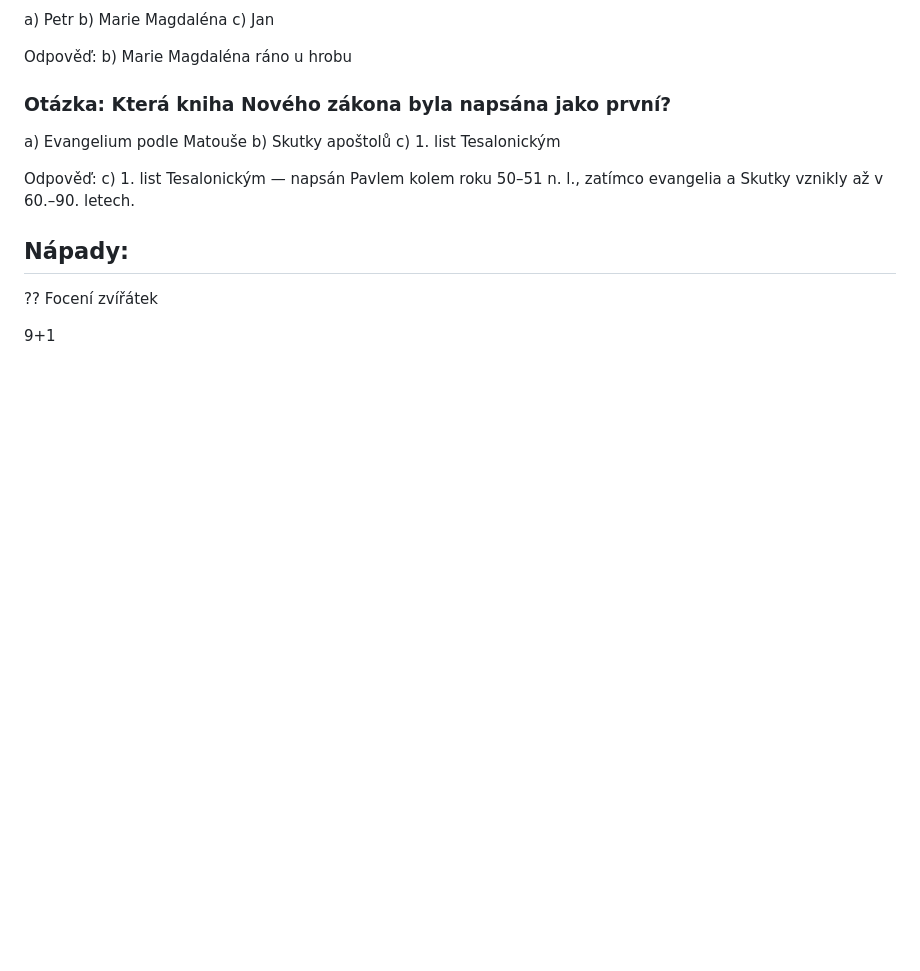
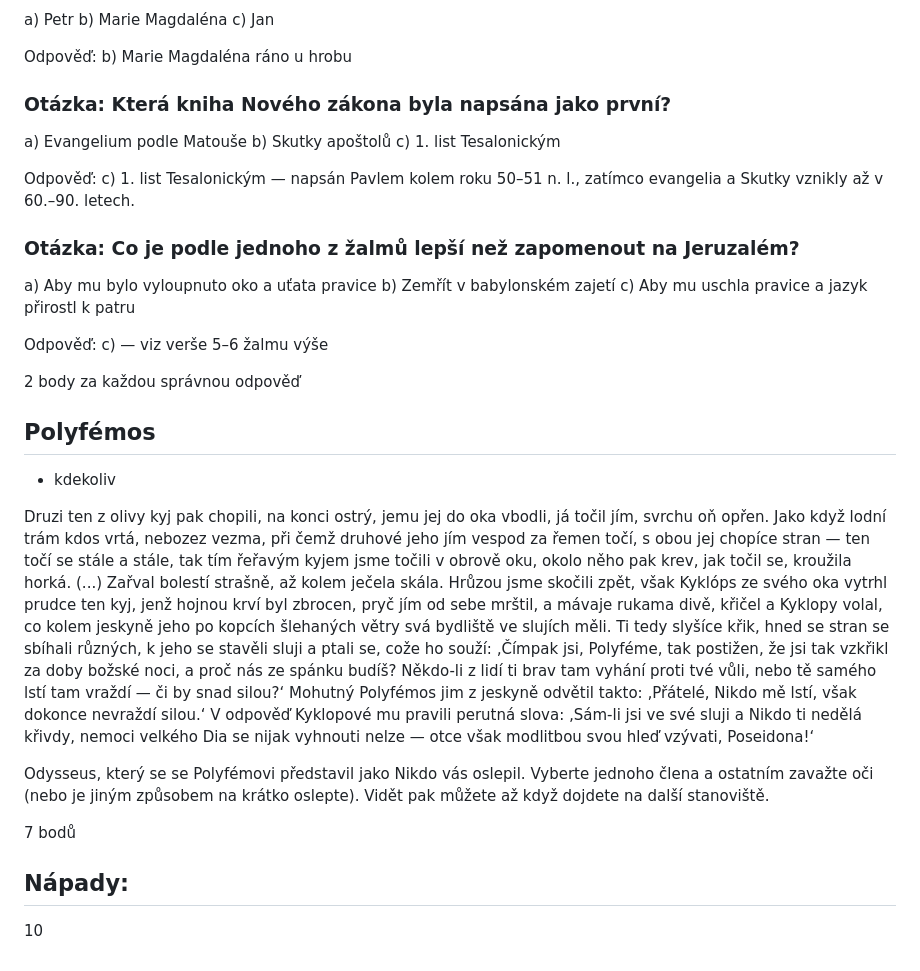
Before and after one commit to plhacko/HraNaPosledniMladez2026, a Markdown page: locations.md, the part around the change. GitHub-like rendering; blank space fills up the shorter version.

```diff
--- a/locations.md
+++ b/locations.md
@@ -190,10 +190,49 @@ c) 1. list Tesalonickým
 
 Odpověď: c) 1. list Tesalonickým — napsán Pavlem kolem roku 50–51 n. l., zatímco evangelia a Skutky vznikly až v 60.–90. letech.
 
+### Otázka: Co je podle jednoho z žalmů lepší než zapomenout na Jeruzalém?
+a) Aby mu bylo vyloupnuto oko a uťata pravice
+b) Zemřít v babylonském zajetí
+c) Aby mu uschla pravice a jazyk přirostl k patru
+
+Odpověď: c) — viz verše 5–6 žalmu výše
+
+2 body za každou správnou odpověď
+
+## Polyfémos
+- kdekoliv
+
+Druzi ten z olivy kyj pak chopili, na konci ostrý,
+jemu jej do oka vbodli, já točil jím, svrchu oň opřen.
+ Jako když lodní trám kdos vrtá, nebozez vezma,
+při čemž druhové jeho jím vespod za řemen točí,
+s obou jej chopíce stran — ten točí se stále a stále,
+tak tím řeřavým kyjem jsme točili v obrově oku,
+okolo něho pak krev, jak točil se, kroužila horká.
+(...)
+Zařval bolestí strašně, až kolem ječela skála.
+Hrůzou jsme skočili zpět, však Kyklóps ze svého oka
+vytrhl prudce ten kyj, jenž hojnou krví byl zbrocen,
+pryč jím od sebe mrštil, a mávaje rukama divě,
+křičel a Kyklopy volal, co kolem jeskyně jeho
+po kopcích šlehaných větry svá bydliště ve slujích měli.
+ Ti tedy slyšíce křik, hned se stran se sbíhali různých,
+k jeho se stavěli sluji a ptali se, cože ho souží:
+‚Čímpak jsi, Polyféme, tak postižen, že jsi tak vzkřikl
+za doby božské noci, a proč nás ze spánku budíš?
+Někdo-li z lidí ti brav tam vyhání proti tvé vůli,
+nebo tě samého lstí tam vraždí — či by snad silou?‘
+ Mohutný Polyfémos jim z jeskyně odvětil takto:
+‚Přátelé, Nikdo mě lstí, však dokonce nevraždí silou.‘
+ V odpověď Kyklopové mu pravili perutná slova:
+‚Sám-li jsi ve své sluji a Nikdo ti nedělá křivdy,
+nemoci velkého Dia se nijak vyhnouti nelze —
+otce však modlitbou svou hleď vzývati, Poseidona!‘
+
+Odysseus, který se se Polyfémovi představil jako Nikdo vás oslepil. Vyberte jednoho člena a ostatním zavažte oči (nebo je jiným způsobem na krátko oslepte). Vidět pak můžete až když dojdete na další stanoviště.
+
+7 bodů
 
 ## Nápady:
 
-?? Focení zvířátek
-
-
-9+1
+10
```
